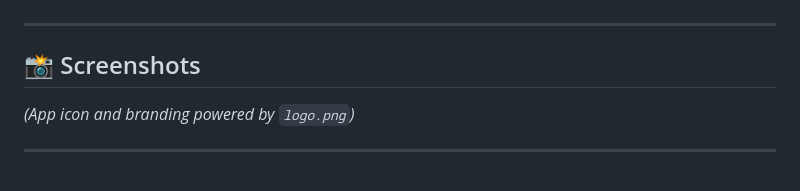
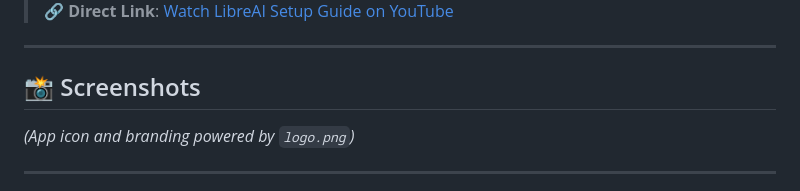
Before and after one commit to Shashwat-CODING/LibreAI, a Markdown page: README.md, the part around one of its changes. GitHub-like rendering.

```diff
--- a/README.md
+++ b/README.md
@@ -30,3 +47,4 @@ Developed by **CodErbauer**, LibreAI connects directly to Cloudflare's serverles
+> 🔗 **Direct Link**: [Watch LibreAI Setup Guide on YouTube](https://www.youtube.com/watch?v=k1oGhb50qA4)
 
 ---
 
```
Also changed, not shown: other parts of README.md (+17 -0 lines).
